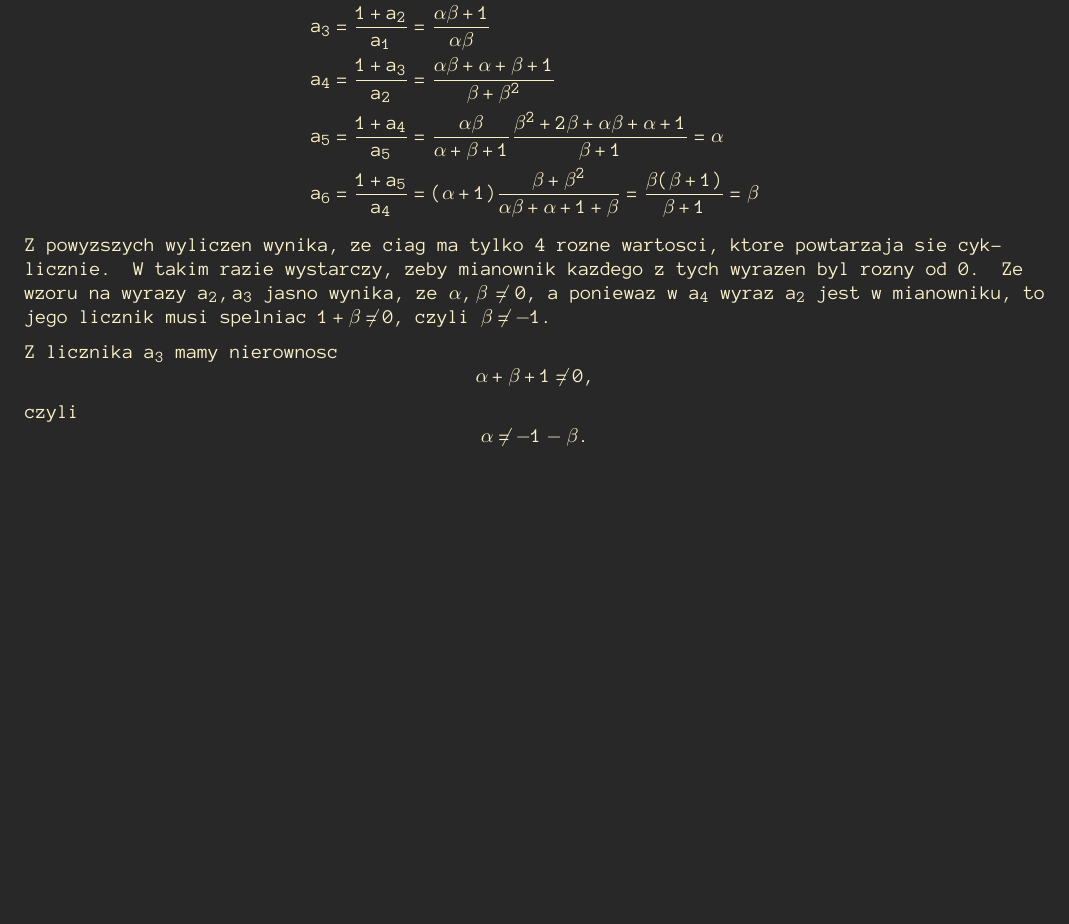
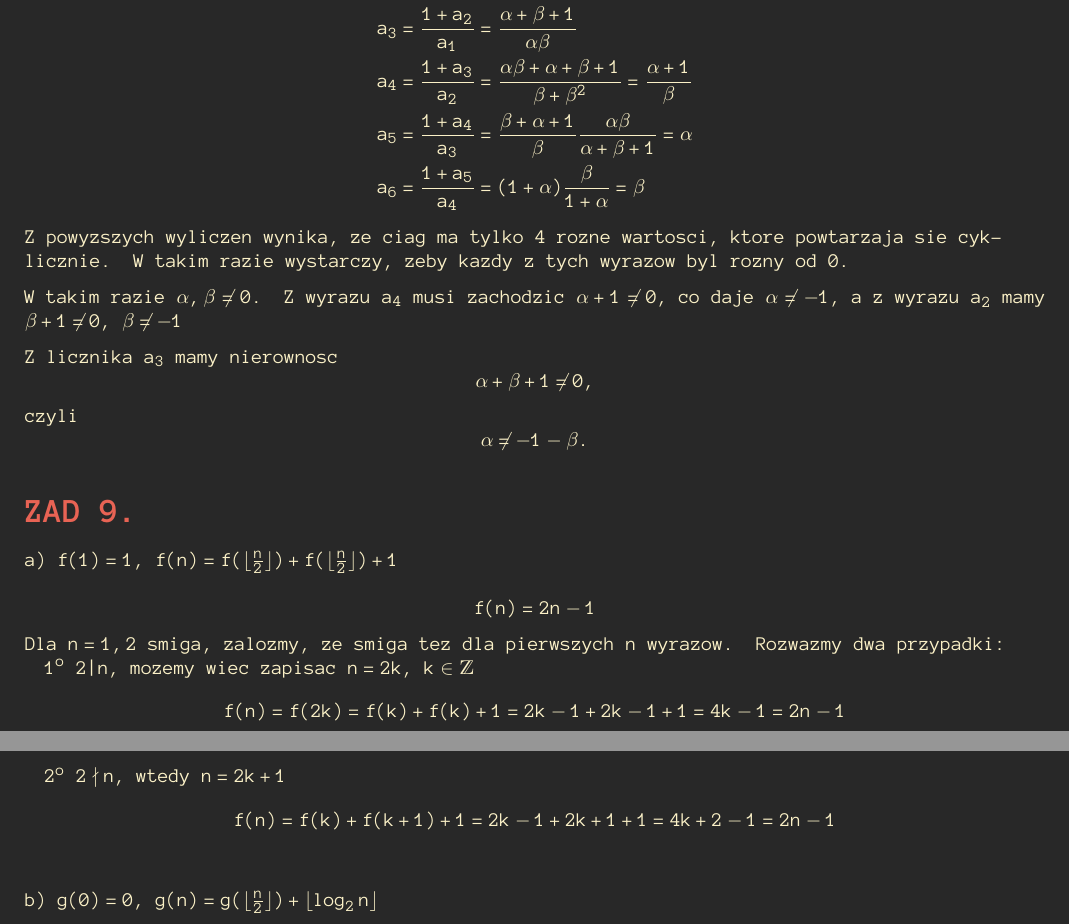
Before and after one commit to ronia-jakim/zima-22, a LaTeX document (mdm_teo_graf/listy_zadan/02_rozw.tex): part of page 5 of 5 before the commit and two parts of pages 5 and 6 of 6 after it, the two joined at a grey line, cut at the place of the change, the shorter picture padded with empty space. Compiled offline with pdfLaTeX.

Commit message:
mam-dosc

```diff
--- a/mdm_teo_graf/listy_zadan/02_rozw.tex
+++ b/mdm_teo_graf/listy_zadan/02_rozw.tex
@@ -263,12 +263,15 @@
         a_0&=\alpha\\
         a_1&=\beta\\
         a_2&={1+a_1\over a_0}={1+\beta\over\alpha}\\
-        a_3&={1+a_2\over a_1}={\alpha\beta+1\over \alpha\beta}\\
-        a_4&={1+a_3\over a_2}={\alpha\beta+\alpha+\beta+1\over\beta+\beta^2}\\
-        a_5&={1+a_4\over a_5}={\alpha\beta\over\alpha+\beta+1}{\beta^2+2\beta+\alpha\beta+\alpha+1\over\beta+1}=\alpha\\
-        a_6&={1+a_5\over a_4}=(\alpha+1){\beta+\beta^2\over\alpha\beta+\alpha+1+\beta}={\beta(\beta+1)\over\beta+1}=\beta
+        a_3&={1+a_2\over a_1}={\alpha+\beta+1\over \alpha\beta}\\
+        a_4&={1+a_3\over a_2}={\alpha\beta+\alpha+\beta+1\over\beta+\beta^2}={\alpha+1\over\beta}\\
+        a_5&={1+a_4\over a_3}={\beta+\alpha+1\over\beta}{\alpha\beta\over\alpha+\beta+1}=\alpha\\
+        a_6&={1+a_5\over a_4}=(1+\alpha){\beta\over1+\alpha}=\beta
     \end{align*}
-    Z powyzszych wyliczen wynika, ze ciag ma tylko 4 rozne wartosci, ktore powtarzaja sie cyklicznie. W takim razie wystarczy, zeby mianownik kazdego z tych wyrazen byl rozny od 0. Ze wzoru na wyrazy $a_2, a_3$ jasno wynika, ze $\alpha,\beta\neq0$, a poniewaz w $a_4$ wyraz $a_2$ jest w mianowniku, to jego licznik musi spelniac $1+\beta\neq0$, czyli $\beta\neq -1$.
+    Z powyzszych wyliczen wynika, ze ciag ma tylko 4 rozne wartosci, ktore powtarzaja sie cyklicznie. W takim razie wystarczy, zeby kazdy z tych wyrazow byl rozny od 0.
+    \medskip
+
+    W takim razie $\alpha,\beta\neq0$. Z wyrazu $a_4$ musi zachodzic $\alpha+1\neq0$, co daje $\alpha\neq -1$, a z wyrazu $a_2$ mamy $\beta+1\neq0$, $\beta\neq-1$
     \medskip
 
     Z licznika $a_3$ mamy nierownosc
@@ -276,4 +279,24 @@
     czyli
     $$\alpha\neq-1-\beta.$$
 
+    \section*{ZAD 9.}
+
+    a) $f(1)=1$, $f(n)=f(\lfloor\frac n2\rfloor)+f(\lfloor\frac n2\rfloor)+1$
+
+    $$f(n)=2n-1$$
+
+    Dla $n=1,2$ smiga, zalozmy, ze smiga tez dla pierwszych $n$ wyrazow. Rozwazmy dwa przypadki:
+
+    \indent $1^o$ $2|n$, mozemy wiec zapisac $n=2k$, $k\in\Z$
+    \begin{align*}
+        f(n)=f(2k)=f(k)+f(k)+1=2k-1+2k-1+1=4k-1=2n-1
+    \end{align*}
+    \indent $2^o$ $2\nmid n$, wtedy $n=2k+1$
+    \begin{align*}
+        f(n)=f(k)+f(k+1)+1=2k-1+2k+1+1=4k+2-1=2n-1
+    \end{align*}
+    \medskip
+
+    b) $g(0)=0$, $g(n)=g(\lfloor\frac n2\rfloor)+\lfloor\log_2n\rfloor$
+
 \end{document}
```
Also changed, not shown: mdm_teo_graf/listy_zadan/02_rozw.pdf.
